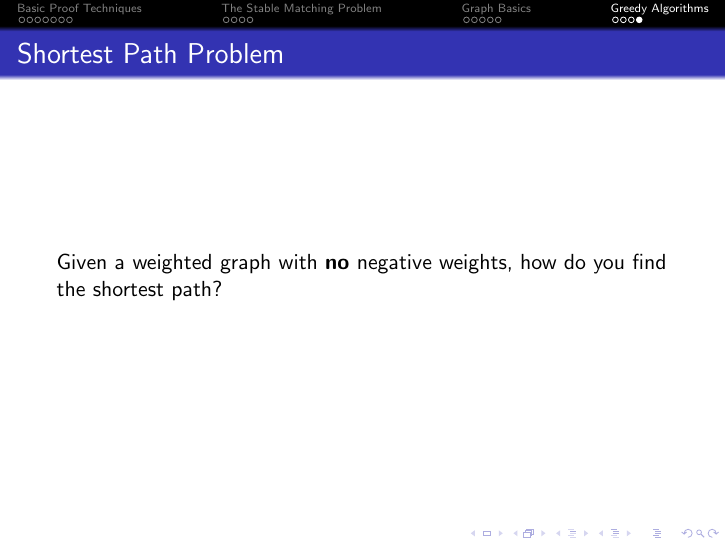
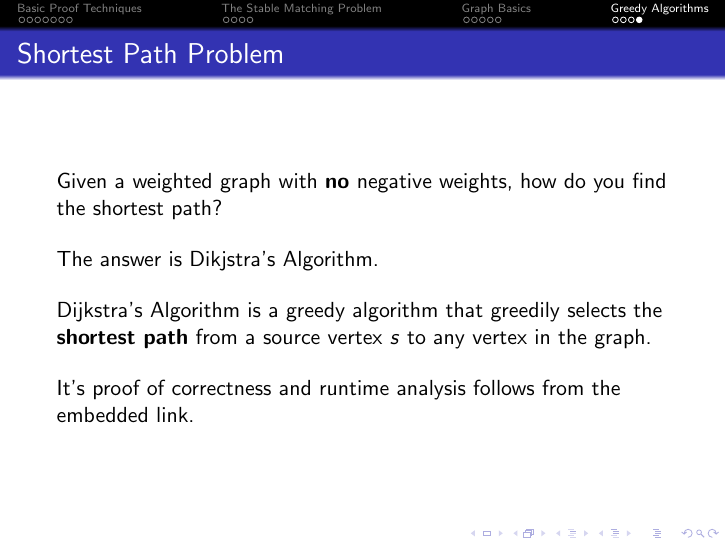
Before and after one commit to Linoex-hash/CSE331FinalReview, LaTeX slides (beamer.tex): page 69 of 69 before the commit and page 73 of 73 after it. Compiled offline with pdfLaTeX.

Commit message:
Finalized the Section for Greedy Algorithms

```diff
--- a/beamer.tex
+++ b/beamer.tex
@@ -322,14 +325,23 @@
 
         \onslide<2->{There are numerous greedy algorithms to generate an MST:}
         \begin{itemize}
-            \item<3->\href{https://en.wikipedia.org/wiki/Prim\%27s\_algorithm}{Prim's Algorithm}
-            \item<4->\href{https://en.wikipedia.org/wiki/Bor\%C5\%AFvka\%27s\_algorithm}{Boruvka’s Algorithm}
-            \item<5->\href{https://en.wikipedia.org/wiki/Kruskal\%27s\_algorithm}{Kruskal's Algorithm}
+            \item<3->\only<3->{\href{https://en.wikipedia.org/wiki/Prim\%27s\_algorithm}{Prim's Algorithm}}
+            \item<4->\only<4->{\href{https://en.wikipedia.org/wiki/Bor\%C5\%AFvka\%27s\_algorithm}{Boruvka’s Algorithm}}
+            \item<5->\only<5->{\href{https://en.wikipedia.org/wiki/Kruskal\%27s\_algorithm}{Kruskal's Algorithm}}
         \end{itemize}
         \onslide<6->Refer to the sources for proof of correctness and runtime analysis.
     \end{frame}
     \begin{frame}{Shortest Path Problem}
         \onslide<1->{Given a weighted graph with \textbf{no} negative weights,
         how do you find the shortest path?}
+        \bigskip
+
+        \onslide<2->{The answer is \only<2->{\href{https://en.wikipedia.org/wiki/Dijkstra\%27s\_algorithm}{Dikjstra's Algorithm}.}}
+        \bigskip
+
+        \onslide<3->{Dijkstra's Algorithm is a greedy algorithm that greedily selects the \textbf{shortest path} from a source vertex $s$ to any vertex in the graph.}
+        \bigskip
+
+        \onslide<4->{It's proof of correctness and runtime analysis follows from the embedded link.}
     \end{frame}
 \end{document}
```
Also changed, not shown: beamer.pdf, beamer.tex (15 more changed lines).
